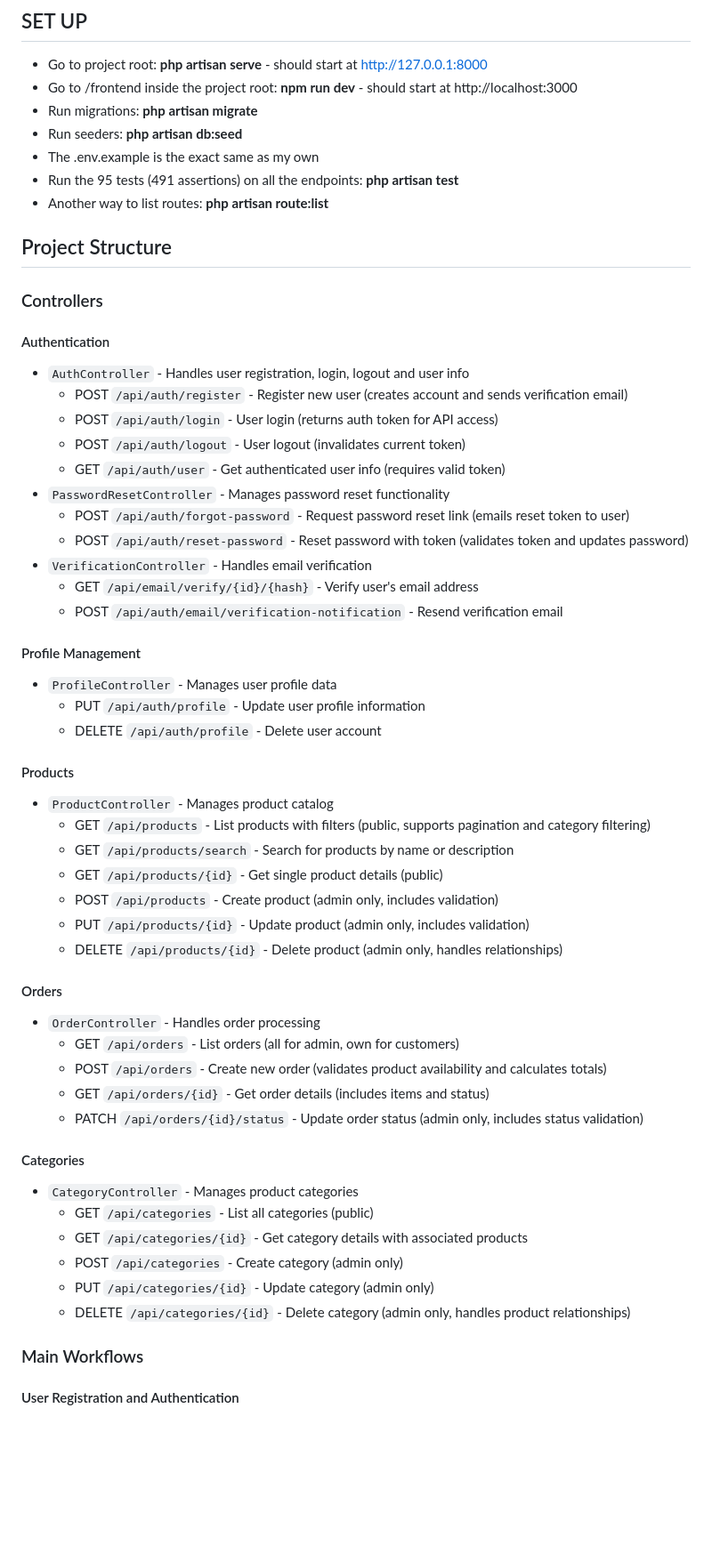
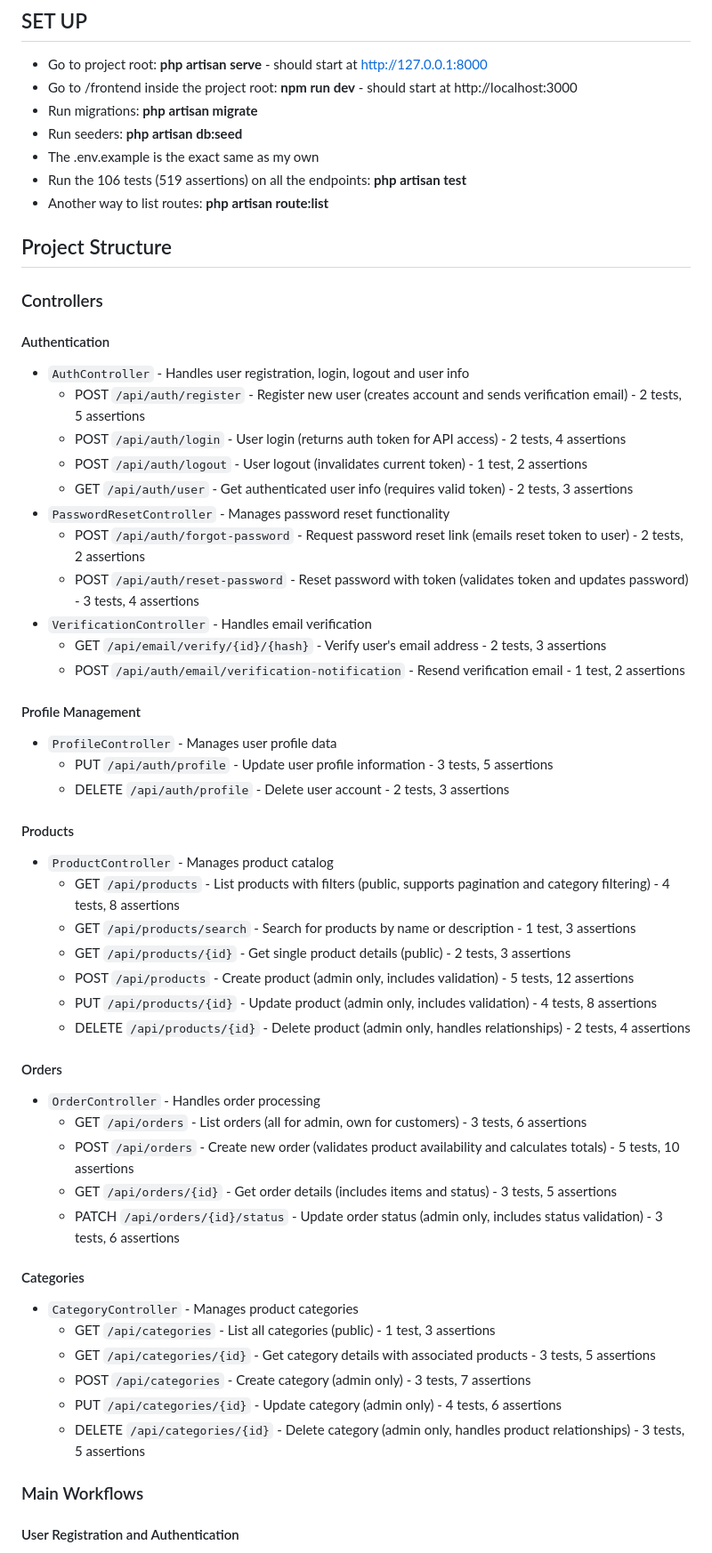
Before and after one commit to pink-operator/pink-webstore-laravel-nextjs, a Markdown page: README.md, the part around the change. Shown at 89% size. Rendered like a GitHub page; blank space fills up the shorter version.

```diff
--- a/README.md
+++ b/README.md
@@ -14,7 +14,7 @@ The API documentation is available through Swagger UI at:
 - Run migrations: **php artisan migrate**
 - Run seeders: **php artisan db:seed**
 - The .env.example is the exact same as my own
-- Run the 95 tests (491 assertions) on all the endpoints: **php artisan test**
+- Run the 106 tests (519 assertions) on all the endpoints: **php artisan test**
 - Another way to list routes: **php artisan route:list**
 
 ## Project Structure
@@ -23,45 +23,45 @@ The API documentation is available through Swagger UI at:
 
 #### Authentication
 - `AuthController` - Handles user registration, login, logout and user info
-  - POST `/api/auth/register` - Register new user (creates account and sends verification email)
-  - POST `/api/auth/login` - User login (returns auth token for API access)
-  - POST `/api/auth/logout` - User logout (invalidates current token)
-  - GET `/api/auth/user` - Get authenticated user info (requires valid token)
+  - POST `/api/auth/register` - Register new user (creates account and sends verification email) - 2 tests, 5 assertions
+  - POST `/api/auth/login` - User login (returns auth token for API access) - 2 tests, 4 assertions
+  - POST `/api/auth/logout` - User logout (invalidates current token) - 1 test, 2 assertions
+  - GET `/api/auth/user` - Get authenticated user info (requires valid token) - 2 tests, 3 assertions
 - `PasswordResetController` - Manages password reset functionality
-  - POST `/api/auth/forgot-password` - Request password reset link (emails reset token to user)
-  - POST `/api/auth/reset-password` - Reset password with token (validates token and updates password)
+  - POST `/api/auth/forgot-password` - Request password reset link (emails reset token to user) - 2 tests, 2 assertions
+  - POST `/api/auth/reset-password` - Reset password with token (validates token and updates password) - 3 tests, 4 assertions
 - `VerificationController` - Handles email verification
-  - GET `/api/email/verify/{id}/{hash}` - Verify user's email address
-  - POST `/api/auth/email/verification-notification` - Resend verification email
+  - GET `/api/email/verify/{id}/{hash}` - Verify user's email address - 2 tests, 3 assertions
+  - POST `/api/auth/email/verification-notification` - Resend verification email - 1 test, 2 assertions
 
 #### Profile Management
 - `ProfileController` - Manages user profile data
-  - PUT `/api/auth/profile` - Update user profile information
-  - DELETE `/api/auth/profile` - Delete user account
+  - PUT `/api/auth/profile` - Update user profile information - 3 tests, 5 assertions
+  - DELETE `/api/auth/profile` - Delete user account - 2 tests, 3 assertions
 
 #### Products
 - `ProductController` - Manages product catalog
-  - GET `/api/products` - List products with filters (public, supports pagination and category filtering)
-  - GET `/api/products/search` - Search for products by name or description
-  - GET `/api/products/{id}` - Get single product details (public)
-  - POST `/api/products` - Create product (admin only, includes validation)
-  - PUT `/api/products/{id}` - Update product (admin only, includes validation)
-  - DELETE `/api/products/{id}` - Delete product (admin only, handles relationships)
+  - GET `/api/products` - List products with filters (public, supports pagination and category filtering) - 4 tests, 8 assertions
+  - GET `/api/products/search` - Search for products by name or description - 1 test, 3 assertions
+  - GET `/api/products/{id}` - Get single product details (public) - 2 tests, 3 assertions
+  - POST `/api/products` - Create product (admin only, includes validation) - 5 tests, 12 assertions
+  - PUT `/api/products/{id}` - Update product (admin only, includes validation) - 4 tests, 8 assertions
+  - DELETE `/api/products/{id}` - Delete product (admin only, handles relationships) - 2 tests, 4 assertions
 
 #### Orders
 - `OrderController` - Handles order processing
-  - GET `/api/orders` - List orders (all for admin, own for customers)
-  - POST `/api/orders` - Create new order (validates product availability and calculates totals)
-  - GET `/api/orders/{id}` - Get order details (includes items and status)
-  - PATCH `/api/orders/{id}/status` - Update order status (admin only, includes status validation)
+  - GET `/api/orders` - List orders (all for admin, own for customers) - 3 tests, 6 assertions
+  - POST `/api/orders` - Create new order (validates product availability and calculates totals) - 5 tests, 10 assertions
+  - GET `/api/orders/{id}` - Get order details (includes items and status) - 3 tests, 5 assertions
+  - PATCH `/api/orders/{id}/status` - Update order status (admin only, includes status validation) - 3 tests, 6 assertions
 
 #### Categories
 - `CategoryController` - Manages product categories
-  - GET `/api/categories` - List all categories (public)
-  - GET `/api/categories/{id}` - Get category details with associated products
-  - POST `/api/categories` - Create category (admin only)
-  - PUT `/api/categories/{id}` - Update category (admin only)
-  - DELETE `/api/categories/{id}` - Delete category (admin only, handles product relationships)
+  - GET `/api/categories` - List all categories (public) - 1 test, 3 assertions
+  - GET `/api/categories/{id}` - Get category details with associated products - 3 tests, 5 assertions
+  - POST `/api/categories` - Create category (admin only) - 3 tests, 7 assertions
+  - PUT `/api/categories/{id}` - Update category (admin only) - 4 tests, 6 assertions
+  - DELETE `/api/categories/{id}` - Delete category (admin only, handles product relationships) - 3 tests, 5 assertions
 
 ### Main Workflows
 
```
